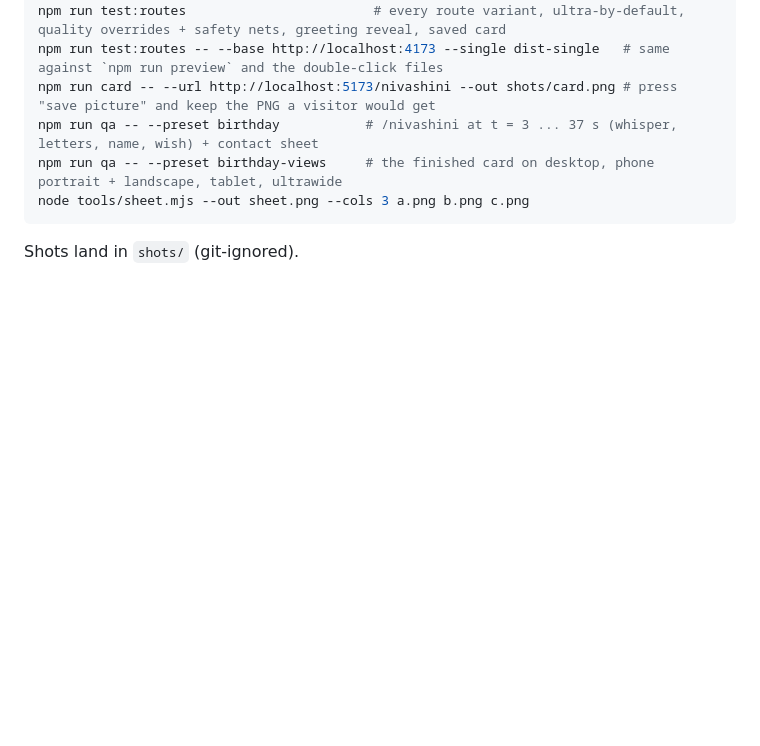
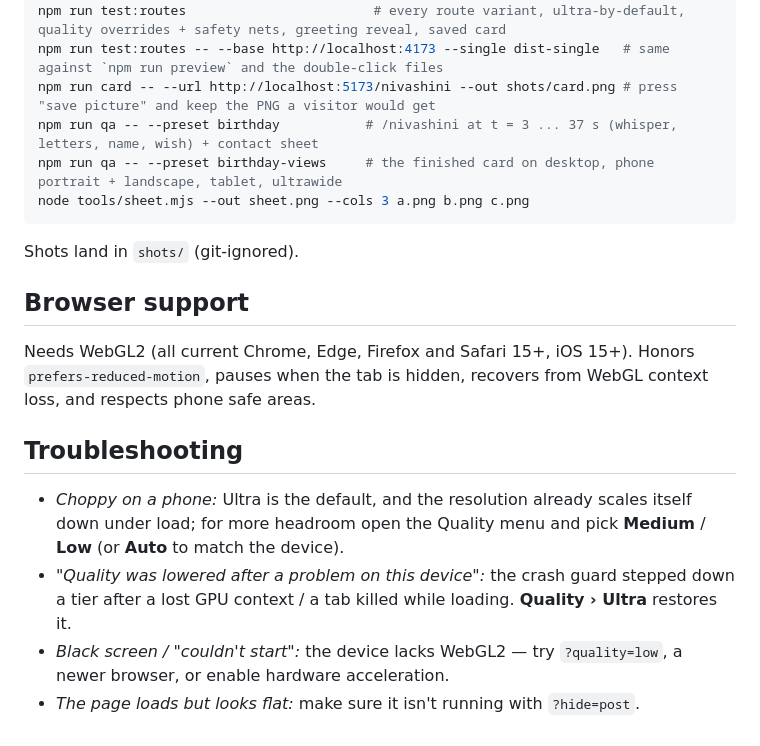
Before and after one commit to navi-04/lotus, a Markdown page: README.md, the part around the change. GitHub-like rendering; blank space fills up the shorter version.

Commit message:
docs: browser support and troubleshooting
WebGL2 requirement, reduced motion, context loss and common fixes.

Co-Authored-By: Claude Sonnet 5.5 <noreply@anthropic.com>

````diff
--- a/README.md
+++ b/README.md
@@ -118,3 +118,14 @@ node tools/sheet.mjs --out sheet.png --cols 3 a.png b.png c.png
 ```
 
 Shots land in `shots/` (git-ignored).
+
+## Browser support
+
+Needs WebGL2 (all current Chrome, Edge, Firefox and Safari 15+, iOS 15+). Honors `prefers-reduced-motion`, pauses when the tab is hidden, recovers from WebGL context loss, and respects phone safe areas.
+
+## Troubleshooting
+
+- *Choppy on a phone:* Ultra is the default, and the resolution already scales itself down under load; for more headroom open the Quality menu and pick **Medium** / **Low** (or **Auto** to match the device).
+- *"Quality was lowered after a problem on this device":* the crash guard stepped down a tier after a lost GPU context / a tab killed while loading. **Quality › Ultra** restores it.
+- *Black screen / "couldn't start":* the device lacks WebGL2 — try `?quality=low`, a newer browser, or enable hardware acceleration.
+- *The page loads but looks flat:* make sure it isn't running with `?hide=post`.
````
